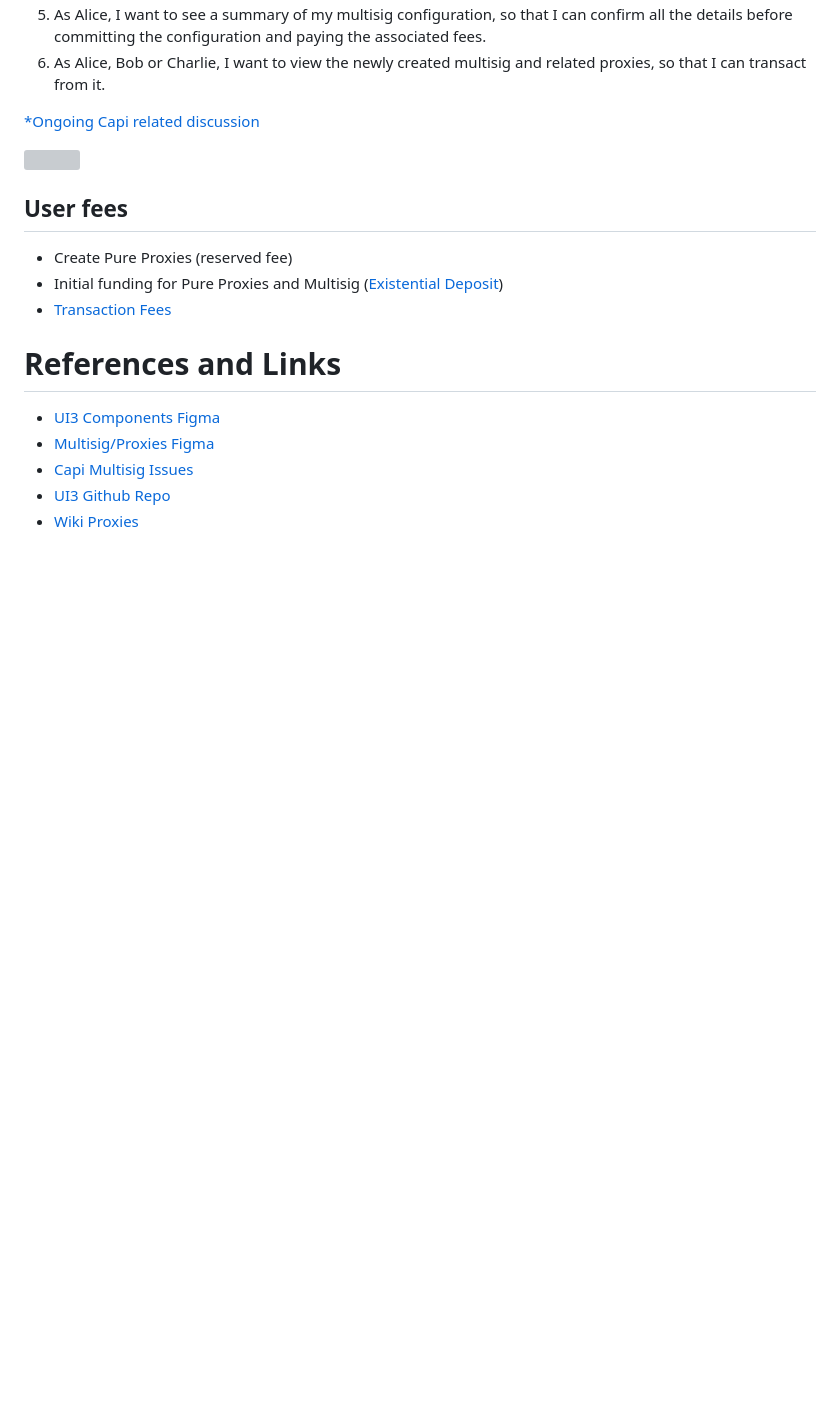
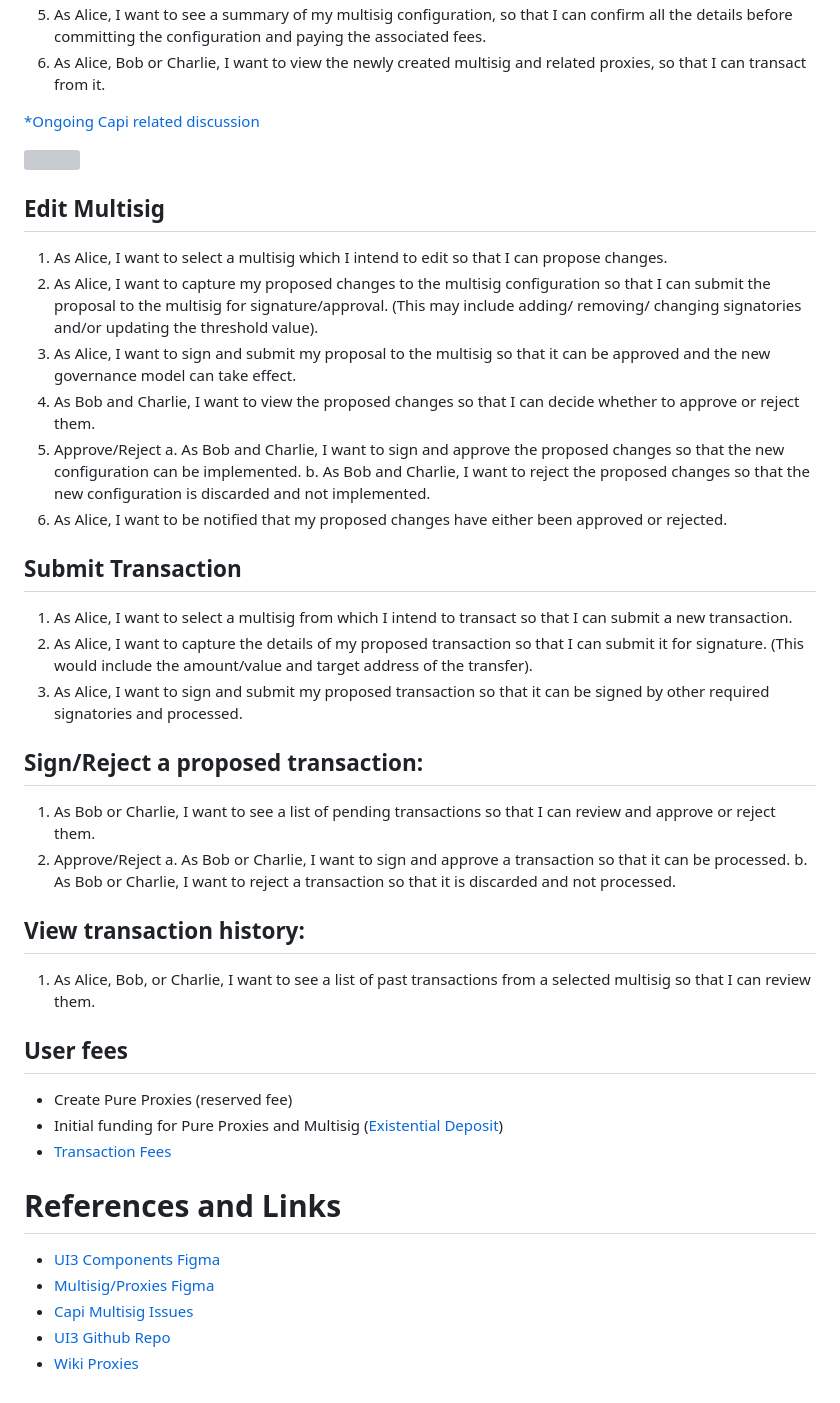
Before and after one commit to paritytech/capi-multisig-app, a Markdown page: README.md, the part around the change. Drawn GitHub-style; blank space fills up the shorter version; grey boxes are pictures that could not be loaded.

Commit message:
docs: update README
Added user stories for Edit Multisig, Submit Transaction, Sign/Reject transaction, View transaction history.

```diff
--- a/README.md
+++ b/README.md
@@ -196,6 +196,38 @@ The below list includes all other features of the multisig tool not currently pl
 <a href="url"><img src="https://user-images.githubusercontent.com/7630720/216567471-04ba7847-34fe-42c5-a5ff-46c08930ec20.png" width="60%" ></a>
 
 
+## Edit Multisig
+
+1. As Alice, I want to select a multisig which I intend to edit so that I can propose changes.
+2. As Alice, I want to capture my proposed changes to the multisig configuration so that I can submit the proposal to the multisig for signature/approval. (This may include adding/ removing/ changing signatories and/or updating the threshold value).
+3. As Alice, I want to sign and submit my proposal to the multisig so that it can be approved and the new governance model can take effect.
+4. As Bob and Charlie, I want to view the proposed changes so that I can decide whether to approve or reject them.
+5. Approve/Reject
+  a. As Bob and Charlie, I want to sign and approve the proposed changes so that the new configuration can be implemented.
+  b. As Bob and Charlie, I want to reject the proposed changes so that the new configuration is discarded and not implemented.
+6. As Alice, I want to be notified that my proposed changes have either been approved or rejected.
+
+
+## Submit Transaction
+
+1. As Alice, I want to select a multisig from which I intend to transact so that I can submit a new transaction.
+2. As Alice, I want to capture the details of my proposed transaction so that I can submit it for signature. (This would include the amount/value and target address of the transfer).
+3. As Alice, I want to sign and submit my proposed transaction so that it can be signed by other required signatories and processed.
+
+
+## Sign/Reject a proposed transaction:
+
+1. As Bob or Charlie, I want to see a list of pending transactions so that I can review and approve or reject them.
+2. Approve/Reject
+  a. As Bob or Charlie, I want to sign and approve a transaction so that it can be processed.
+  b. As Bob or Charlie, I want to reject a transaction so that it is discarded and not processed.
+
+
+## View transaction history:
+
+1. As Alice, Bob, or Charlie, I want to see a list of past transactions from a selected multisig so that I can review them.
+
+
 ## User fees
 - Create Pure Proxies (reserved fee)
 - Initial funding for Pure Proxies and Multisig ([Existential Deposit](https://support.polkadot.network/support/solutions/articles/65000168651-what-is-the-existential-deposit-))
```
